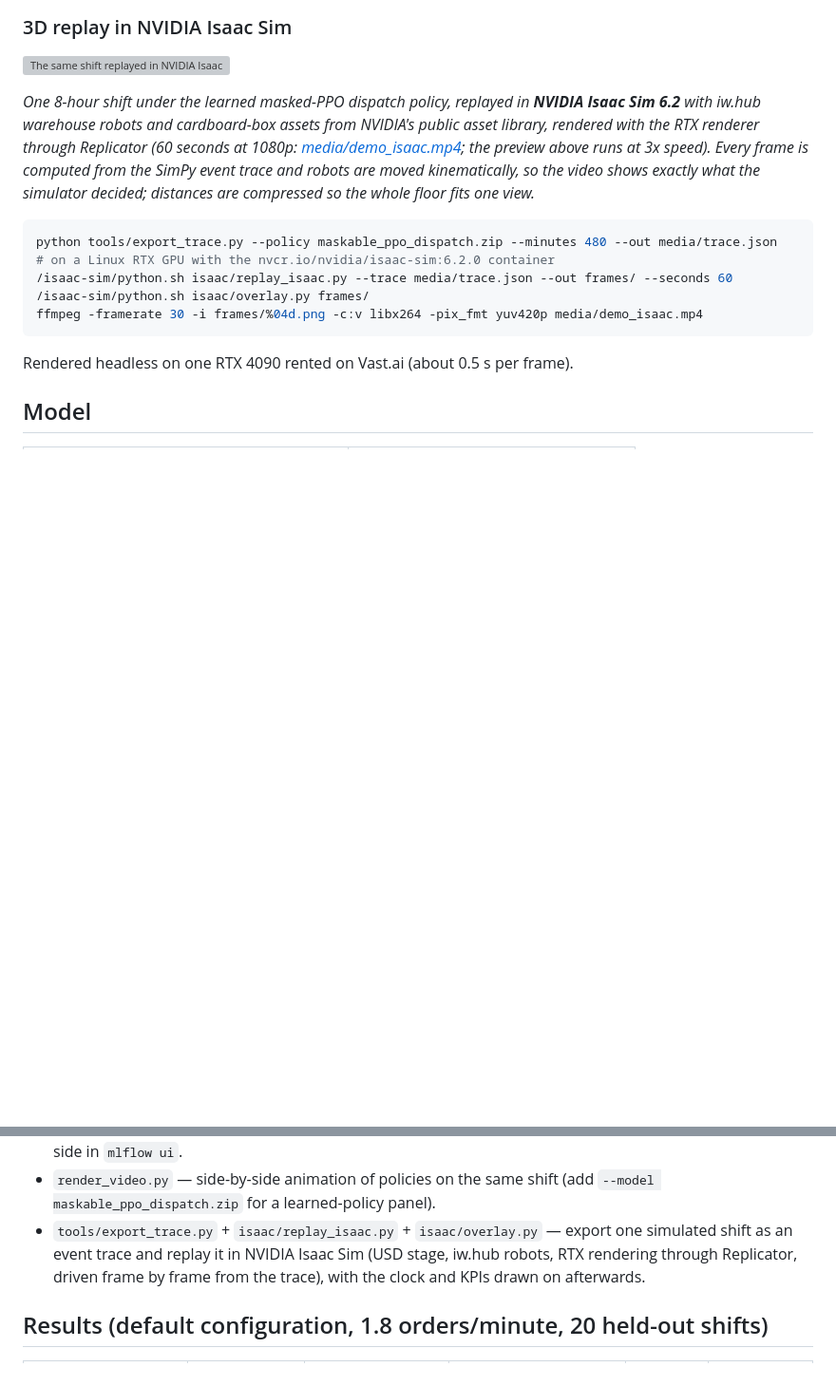
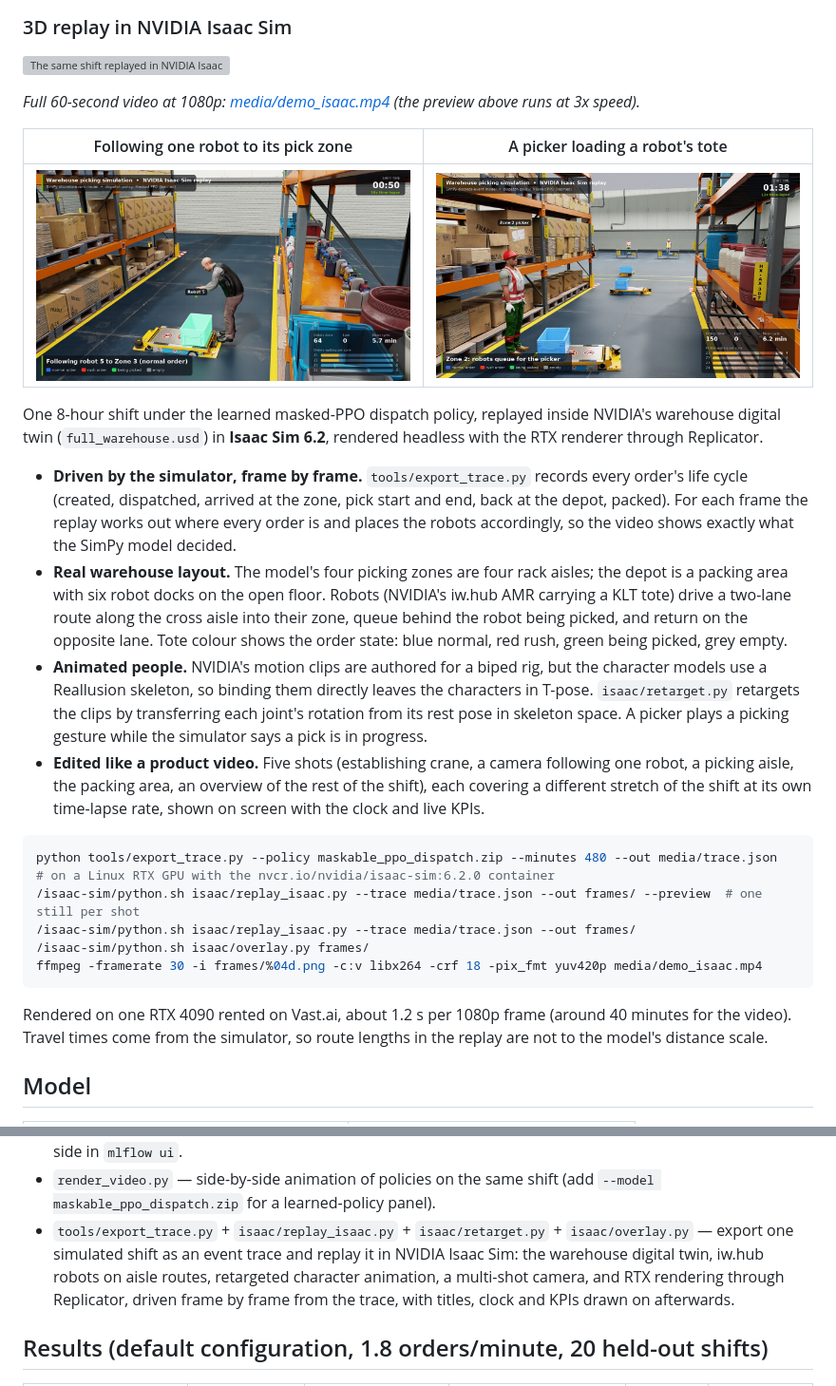
Before and after one commit to abdul-mannan-khan/warehouse-sim-rl, a Markdown page: README.md, 2 parts joined by grey strips. Shown at 95% size. Rendered like a GitHub page; pictures changed too: media/isaac_aisle.jpg (added), media/isaac_follow.jpg (added); blank space fills up the shorter version; grey boxes are pictures that could not be loaded.

````diff
--- a/README.md
+++ b/README.md
@@ -16,21 +16,41 @@ video: [media/demo.mp4](media/demo.mp4) — regenerate with `python render_video
 
 [![The same shift replayed in NVIDIA Isaac Sim](media/demo_isaac.gif)](media/demo_isaac.mp4)
 
-*One 8-hour shift under the learned masked-PPO dispatch policy, replayed in **NVIDIA Isaac Sim 6.2** with iw.hub
-warehouse robots and cardboard-box assets from NVIDIA's public asset library, rendered with the RTX renderer through
-Replicator (60 seconds at 1080p: [media/demo_isaac.mp4](media/demo_isaac.mp4); the preview above runs at 3x speed).
-Every frame is computed from the SimPy event trace and robots are moved kinematically, so the video shows exactly what
-the simulator decided; distances are compressed so the whole floor fits one view.*
+*Full 60-second video at 1080p: [media/demo_isaac.mp4](media/demo_isaac.mp4) (the preview above runs at 3x speed).*
+
+| Following one robot to its pick zone | A picker loading a robot's tote |
+|---|---|
+| ![Follow camera](media/isaac_follow.jpg) | ![Pick aisle](media/isaac_aisle.jpg) |
+
+One 8-hour shift under the learned masked-PPO dispatch policy, replayed inside NVIDIA's warehouse digital twin
+(`full_warehouse.usd`) in **Isaac Sim 6.2**, rendered headless with the RTX renderer through Replicator.
+
+* **Driven by the simulator, frame by frame.** `tools/export_trace.py` records every order's life cycle (created,
+  dispatched, arrived at the zone, pick start and end, back at the depot, packed). For each frame the replay works out
+  where every order is and places the robots accordingly, so the video shows exactly what the SimPy model decided.
+* **Real warehouse layout.** The model's four picking zones are four rack aisles; the depot is a packing area with
+  six robot docks on the open floor. Robots (NVIDIA's iw.hub AMR carrying a KLT tote) drive a two-lane route along the
+  cross aisle into their zone, queue behind the robot being picked, and return on the opposite lane. Tote colour shows
+  the order state: blue normal, red rush, green being picked, grey empty.
+* **Animated people.** NVIDIA's motion clips are authored for a biped rig, but the character models use a Reallusion
+  skeleton, so binding them directly leaves the characters in T-pose. `isaac/retarget.py` retargets the clips by
+  transferring each joint's rotation from its rest pose in skeleton space. A picker plays a picking gesture while
+  the simulator says a pick is in progress.
+* **Edited like a product video.** Five shots (establishing crane, a camera following one robot, a picking aisle, the
+  packing area, an overview of the rest of the shift), each covering a different stretch of the shift at its own
+  time-lapse rate, shown on screen with the clock and live KPIs.
 
 ```bash
 python tools/export_trace.py --policy maskable_ppo_dispatch.zip --minutes 480 --out media/trace.json
 # on a Linux RTX GPU with the nvcr.io/nvidia/isaac-sim:6.2.0 container
-/isaac-sim/python.sh isaac/replay_isaac.py --trace media/trace.json --out frames/ --seconds 60
+/isaac-sim/python.sh isaac/replay_isaac.py --trace media/trace.json --out frames/ --preview  # one still per shot
+/isaac-sim/python.sh isaac/replay_isaac.py --trace media/trace.json --out frames/
 /isaac-sim/python.sh isaac/overlay.py frames/
-ffmpeg -framerate 30 -i frames/%04d.png -c:v libx264 -pix_fmt yuv420p media/demo_isaac.mp4
+ffmpeg -framerate 30 -i frames/%04d.png -c:v libx264 -crf 18 -pix_fmt yuv420p media/demo_isaac.mp4
 ```
 
-Rendered headless on one RTX 4090 rented on Vast.ai (about 0.5 s per frame).
+Rendered on one RTX 4090 rented on Vast.ai, about 1.2 s per 1080p frame (around 40 minutes for the video).
+Travel times come from the simulator, so route lengths in the replay are not to the model's distance scale.
 
 ## Model
 
@@ -81,9 +101,10 @@ mlflow ui                          # http://127.0.0.1:5000
   results on held-out shifts, and one nested run per heuristic baseline so they compare side by side in `mlflow ui`.
 * `render_video.py` — side-by-side animation of policies on the same shift (add `--model maskable_ppo_dispatch.zip`
   for a learned-policy panel).
-* `tools/export_trace.py` + `isaac/replay_isaac.py` + `isaac/overlay.py` — export one simulated shift as an event trace
-  and replay it in NVIDIA Isaac Sim (USD stage, iw.hub robots, RTX rendering through Replicator, driven frame by frame
-  from the trace), with the clock and KPIs drawn on afterwards.
+* `tools/export_trace.py` + `isaac/replay_isaac.py` + `isaac/retarget.py` + `isaac/overlay.py` — export one simulated
+  shift as an event trace and replay it in NVIDIA Isaac Sim: the warehouse digital twin, iw.hub robots on aisle routes,
+  retargeted character animation, a multi-shot camera, and RTX rendering through Replicator, driven frame by frame from
+  the trace, with titles, clock and KPIs drawn on afterwards.
 
 ## Results (default configuration, 1.8 orders/minute, 20 held-out shifts)
 
````
Also changed, not shown: 5 other files.
